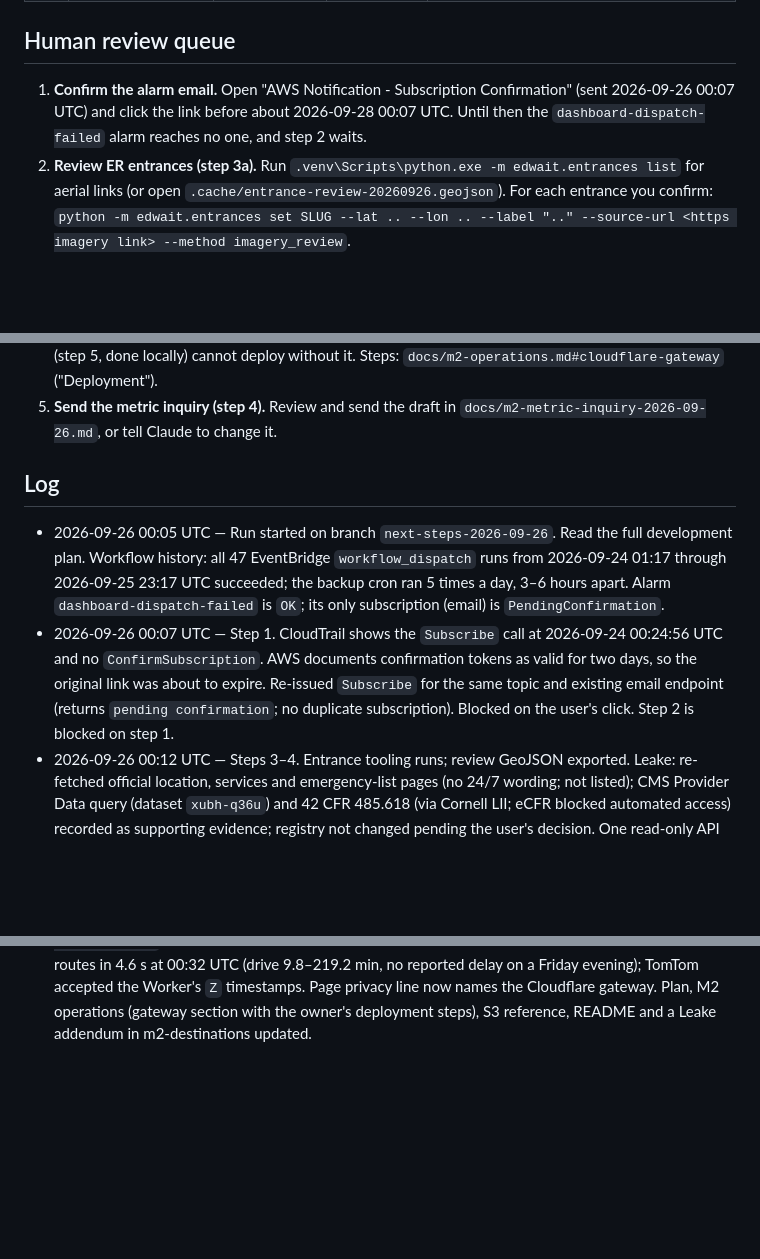
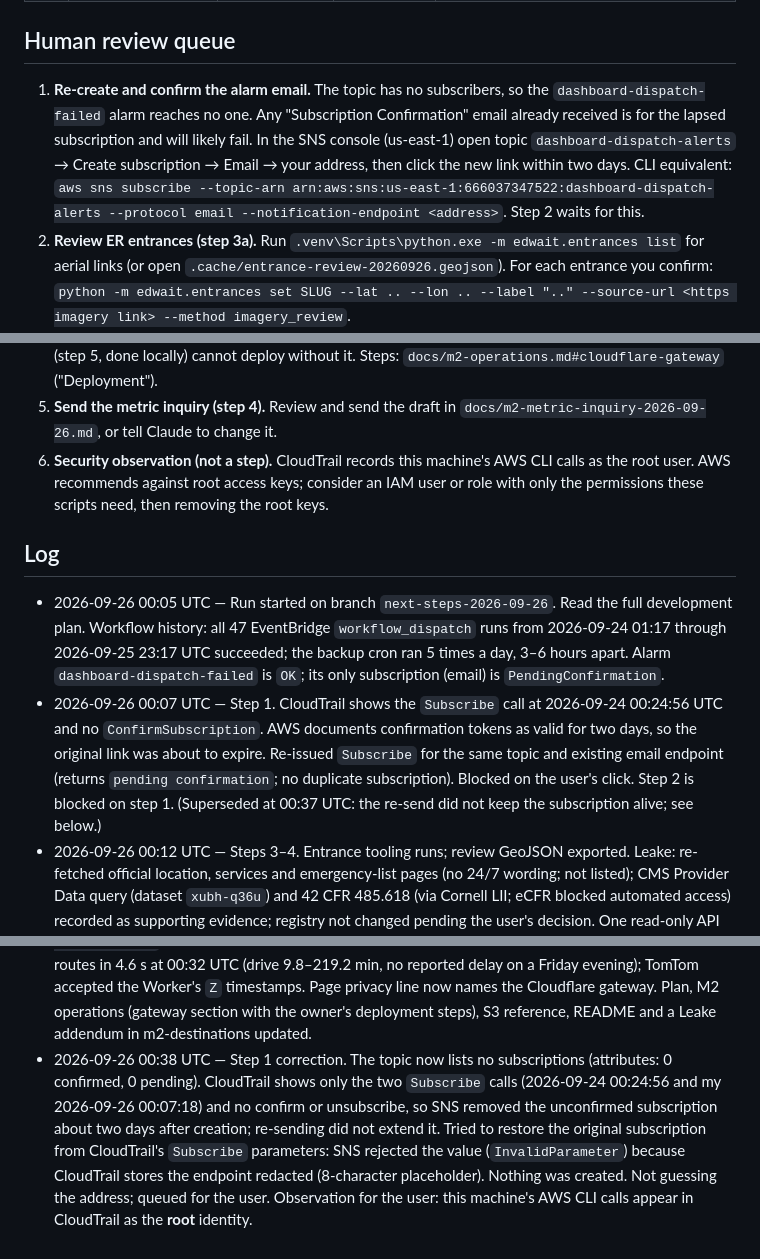
Before and after one commit to jpbranson/mem-ed-wait-times, a Markdown page: docs/flight-log-2026-09-26.md, 3 parts joined by grey strips. Drawn GitHub-style; blank space fills up the shorter version.

Commit message:
Correct alarm subscription status: it lapsed unconfirmed and needs re-creating
Co-Authored-By: Claude Opus 5.5 <noreply@anthropic.com>

```diff
--- a/docs/flight-log-2026-09-26.md
+++ b/docs/flight-log-2026-09-26.md
@@ -40,9 +40,13 @@ Next action: step 6 (rush-hour routes); re-check the SNS subscription between st
 
 ## Human review queue
 
-1. **Confirm the alarm email.** Open "AWS Notification - Subscription Confirmation"
-   (sent 2026-09-26 00:07 UTC) and click the link before about 2026-09-28 00:07 UTC.
-   Until then the `dashboard-dispatch-failed` alarm reaches no one, and step 2 waits.
+1. **Re-create and confirm the alarm email.** The topic has no subscribers, so the
+   `dashboard-dispatch-failed` alarm reaches no one. Any "Subscription Confirmation"
+   email already received is for the lapsed subscription and will likely fail. In the
+   SNS console (us-east-1) open topic `dashboard-dispatch-alerts` → Create subscription
+   → Email → your address, then click the new link within two days. CLI equivalent:
+   `aws sns subscribe --topic-arn arn:aws:sns:us-east-1:666037347522:dashboard-dispatch-alerts --protocol email --notification-endpoint <address>`.
+   Step 2 waits for this.
 2. **Review ER entrances (step 3a).** Run `.venv\Scripts\python.exe -m edwait.entrances list`
    for aerial links (or open `.cache/entrance-review-20260926.geojson`). For each
    entrance you confirm: `python -m edwait.entrances set SLUG --lat .. --lon ..
@@ -58,6 +62,9 @@ Next action: step 6 (rush-hour routes); re-check the SNS subscription between st
    `docs/m2-operations.md#cloudflare-gateway` ("Deployment").
 5. **Send the metric inquiry (step 4).** Review and send the draft in
    `docs/m2-metric-inquiry-2026-09-26.md`, or tell Claude to change it.
+6. **Security observation (not a step).** CloudTrail records this machine's AWS CLI
+   calls as the root user. AWS recommends against root access keys; consider an IAM
+   user or role with only the permissions these scripts need, then removing the root keys.
 
 ## Log
 
@@ -71,7 +78,8 @@ Next action: step 6 (rush-hour routes); re-check the SNS subscription between st
   tokens as valid for two days, so the original link was about to expire. Re-issued
   `Subscribe` for the same topic and existing email endpoint (returns
   `pending confirmation`; no duplicate subscription). Blocked on the user's click.
-  Step 2 is blocked on step 1.
+  Step 2 is blocked on step 1. (Superseded at 00:37 UTC: the re-send did not keep
+  the subscription alive; see below.)
 - 2026-09-26 00:12 UTC — Steps 3–4. Entrance tooling runs; review GeoJSON exported.
   Leake: re-fetched official location, services and emergency-list pages (no 24/7
   wording; not listed); CMS Provider Data query (dataset `xubh-q36u`) and 42 CFR
@@ -101,3 +109,12 @@ Next action: step 6 (rush-hour routes); re-check the SNS subscription between st
   `Z` timestamps. Page privacy line now names the Cloudflare gateway. Plan, M2
   operations (gateway section with the owner's deployment steps), S3 reference,
   README and a Leake addendum in m2-destinations updated.
+- 2026-09-26 00:38 UTC — Step 1 correction. The topic now lists no subscriptions
+  (attributes: 0 confirmed, 0 pending). CloudTrail shows only the two `Subscribe`
+  calls (2026-09-24 00:24:56 and my 2026-09-26 00:07:18) and no confirm or
+  unsubscribe, so SNS removed the unconfirmed subscription about two days after
+  creation; re-sending did not extend it. Tried to restore the original subscription
+  from CloudTrail's `Subscribe` parameters: SNS rejected the value (`InvalidParameter`)
+  because CloudTrail stores the endpoint redacted (8-character placeholder). Nothing
+  was created. Not guessing the address; queued for the user. Observation for the
+  user: this machine's AWS CLI calls appear in CloudTrail as the **root** identity.
```
Also changed, not shown: other parts of docs/flight-log-2026-09-26.md (+2 -2 lines), docs/development-plan.md (+9 -6 lines).
